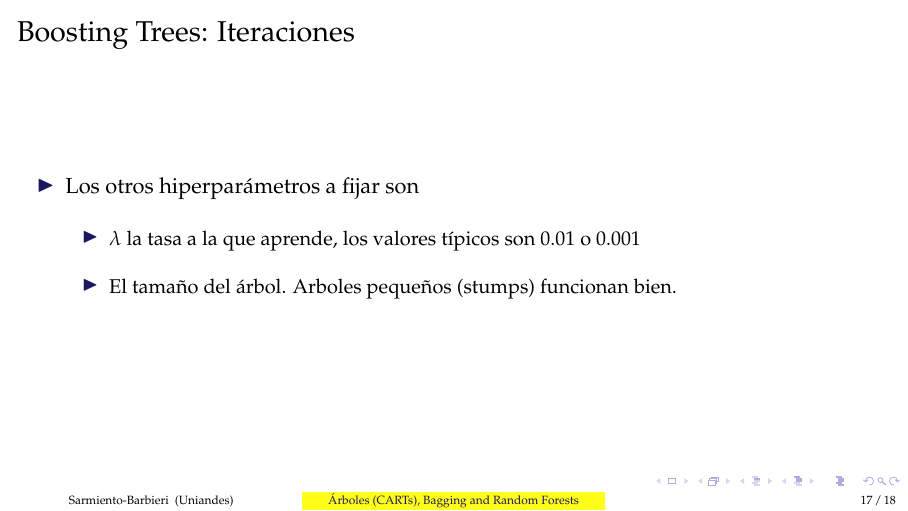
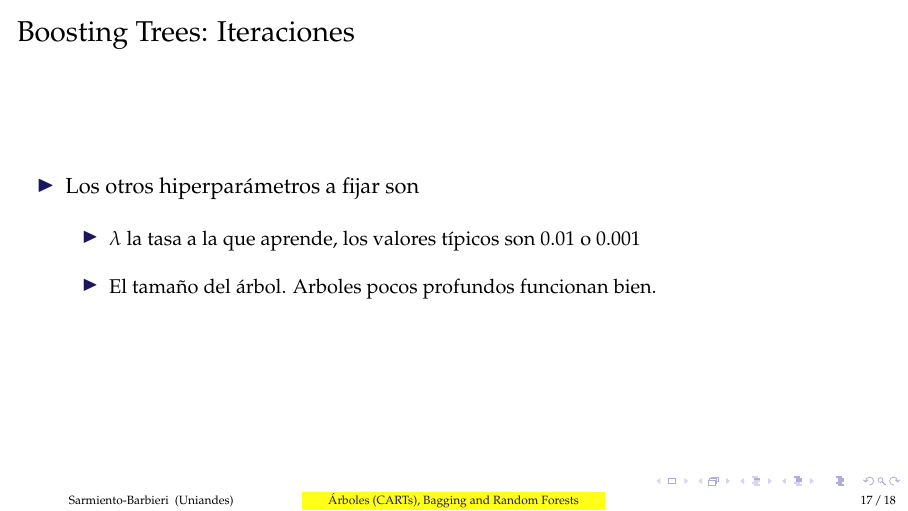
Before and after one commit to ignaciomsarmiento/BDML_SS, LaTeX slides (Lecture10/SS10.tex): page 18 of 19. Compiled offline with pdfLaTeX.

Commit message:
prof stump

```diff
--- a/Lecture10/SS10.tex
+++ b/Lecture10/SS10.tex
@@ -433,7 +433,7 @@
 \begin{itemize}
   \item $\lambda$ la tasa a la que aprende, los valores típicos son 0.01 o 0.001
 \bigskip
-\item El tamaño del árbol. Arboles pequeños (stumps) funcionan bien.
+\item El tamaño del árbol. Arboles pocos profundos funcionan bien.
 \end{itemize}
 \end{itemize}
 \end{frame}
```
Also changed, not shown: Lecture10/SS10.pdf, 1 other file.
